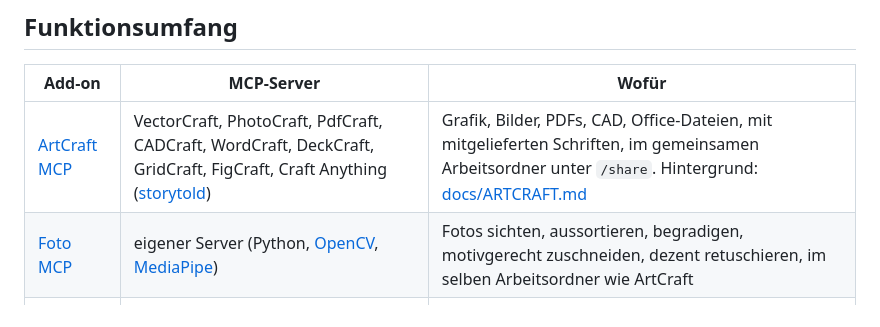
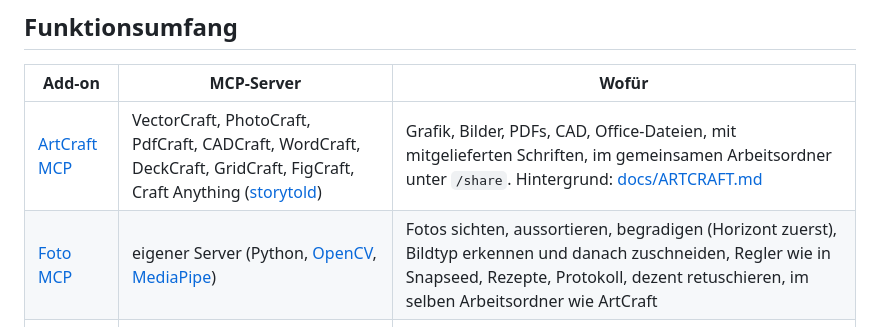
Before and after one commit to kleinhansda/ha-mcp-addons, a Markdown page: README.md, the part around one of its changes. GitHub-like rendering.

Commit message:
docs: README Foto MCP 1.2.0 (Horizont zuerst, Bildtyp, Regler, Rezepte, Protokoll)

```diff
--- a/README.md
+++ b/README.md
@@ -22,7 +22,7 @@ Assistant ohne Login (Option `internal_access`, bei ArtCraft `internal_apps`).
 | Add-on | MCP-Server | Wofür |
 |---|---|---|
 | [ArtCraft MCP](artcraft_mcp/DOCS.md) | VectorCraft, PhotoCraft, PdfCraft, CADCraft, WordCraft, DeckCraft, GridCraft, FigCraft, Craft Anything ([storytold](https://github.com/storytold)) | Grafik, Bilder, PDFs, CAD, Office-Dateien, mit mitgelieferten Schriften, im gemeinsamen Arbeitsordner unter `/share`. Hintergrund: [docs/ARTCRAFT.md](docs/ARTCRAFT.md) |
-| [Foto MCP](foto_mcp/DOCS.md) | eigener Server (Python, [OpenCV](https://opencv.org), [MediaPipe](https://ai.google.dev/edge/mediapipe)) | Fotos sichten, aussortieren, begradigen, motivgerecht zuschneiden, dezent retuschieren, im selben Arbeitsordner wie ArtCraft |
+| [Foto MCP](foto_mcp/DOCS.md) | eigener Server (Python, [OpenCV](https://opencv.org), [MediaPipe](https://ai.google.dev/edge/mediapipe)) | Fotos sichten, aussortieren, begradigen (Horizont zuerst), Bildtyp erkennen und danach zuschneiden, Regler wie in Snapseed, Rezepte, Protokoll, dezent retuschieren, im selben Arbeitsordner wie ArtCraft |
 | [GitHub MCP](github_mcp/DOCS.md) | [github-mcp-server](https://github.com/github/github-mcp-server) (offiziell) | Repos lesen und ändern, Branches, Pull Requests, Issues, Actions, mit eigenem Token statt der GitHub-App |
 | [Netlify MCP](netlify_mcp/DOCS.md) | [@netlify/mcp](https://www.npmjs.com/package/@netlify/mcp) (offiziell) | Sites, Deploys und Deploy Previews, Build-Logs, Umgebungsvariablen |
 
```
Also changed, not shown: other parts of README.md (+3 -3 lines).
